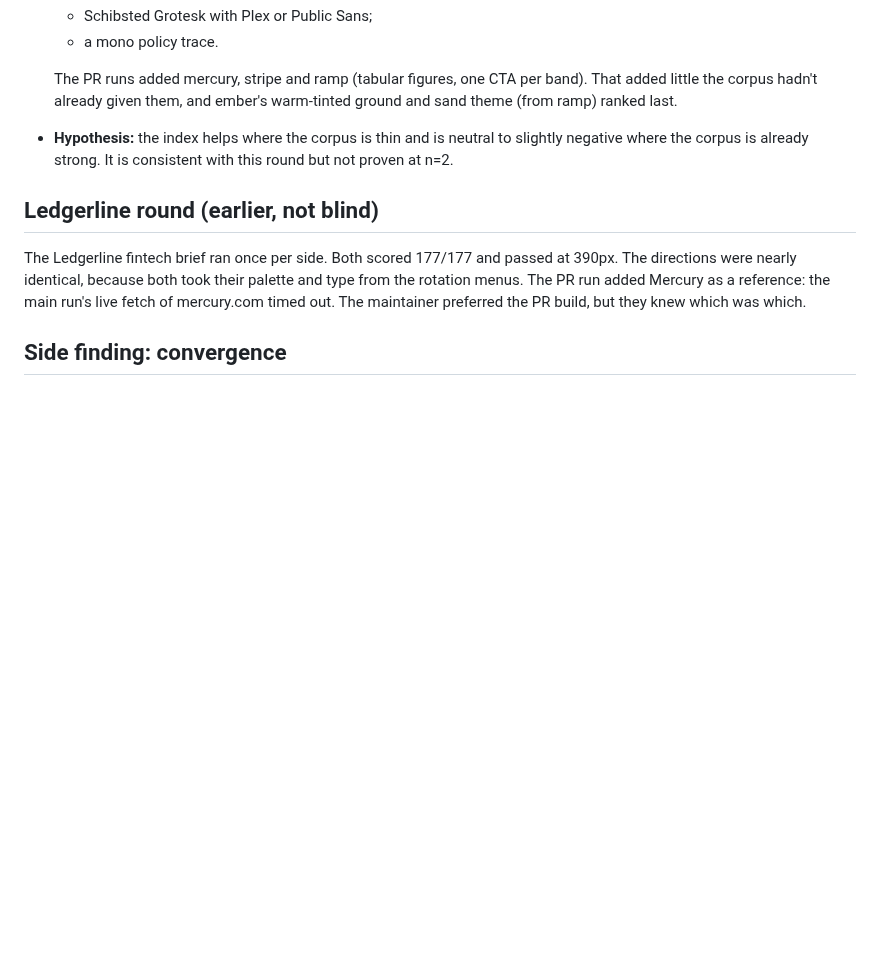
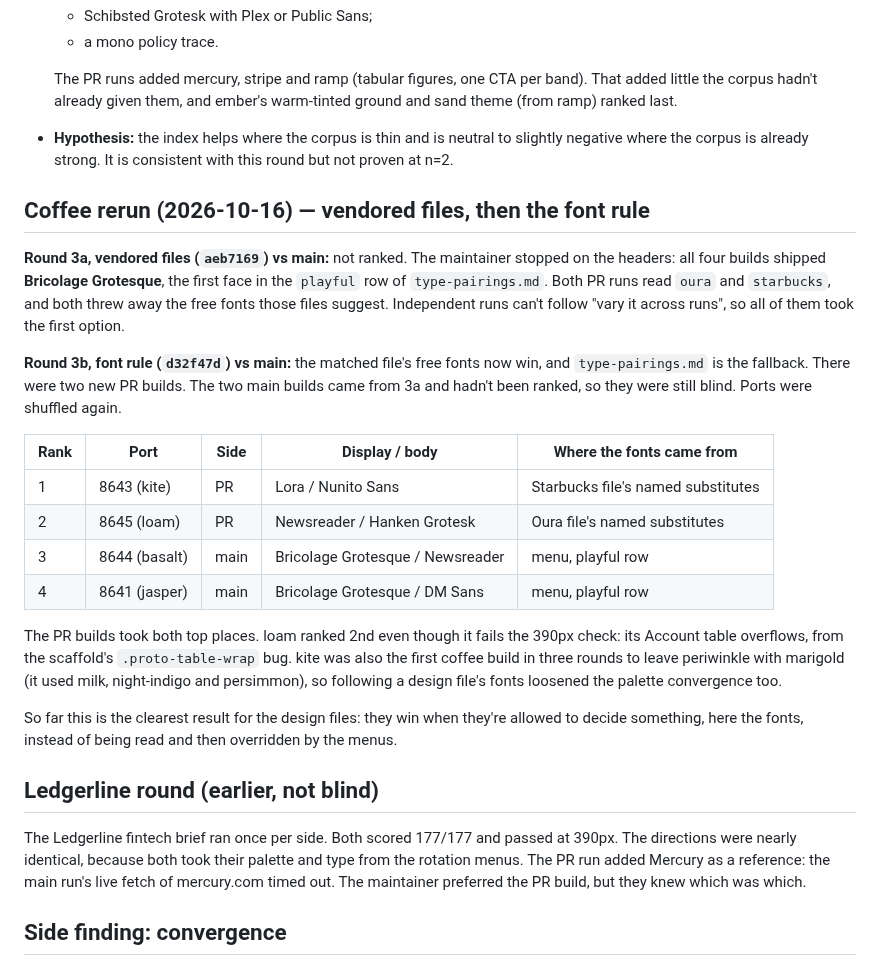
Before and after one commit to kurenn/claude-prototype, a Markdown page: benchmark/results/design-ab-2026-10-13.md, the part around the change. Drawn GitHub-style; blank space fills up the shorter version.

Commit message:
Record the coffee rerun: design-file fonts win 2-0
Co-Authored-By: Claude Opus 5.5 <noreply@anthropic.com>

```diff
--- a/benchmark/results/design-ab-2026-10-13.md
+++ b/benchmark/results/design-ab-2026-10-13.md
@@ -76,6 +76,33 @@ coffee, both PR builds ranked above both main builds.
   negative where the corpus is already strong. It is consistent with this round but not
   proven at n=2.
 
+## Coffee rerun (2026-10-16) — vendored files, then the font rule
+
+**Round 3a, vendored files (`aeb7169`) vs main:** not ranked. The maintainer stopped on the
+headers: all four builds shipped **Bricolage Grotesque**, the first face in the `playful` row of
+`type-pairings.md`. Both PR runs read `oura` and `starbucks`, and both threw away the free fonts
+those files suggest. Independent runs can't follow "vary it across runs", so all of them took the
+first option.
+
+**Round 3b, font rule (`d32f47d`) vs main:** the matched file's free fonts now win, and
+`type-pairings.md` is the fallback. There were two new PR builds. The two main builds came from
+3a and hadn't been ranked, so they were still blind. Ports were shuffled again.
+
+| Rank | Port | Side | Display / body | Where the fonts came from |
+|---|---|---|---|---|
+| 1 | 8643 (kite) | PR | Lora / Nunito Sans | Starbucks file's named substitutes |
+| 2 | 8645 (loam) | PR | Newsreader / Hanken Grotesk | Oura file's named substitutes |
+| 3 | 8644 (basalt) | main | Bricolage Grotesque / Newsreader | menu, playful row |
+| 4 | 8641 (jasper) | main | Bricolage Grotesque / DM Sans | menu, playful row |
+
+The PR builds took both top places. loam ranked 2nd even though it fails the 390px check: its
+Account table overflows, from the scaffold's `.proto-table-wrap` bug. kite was also the first
+coffee build in three rounds to leave periwinkle with marigold (it used milk, night-indigo and
+persimmon), so following a design file's fonts loosened the palette convergence too.
+
+So far this is the clearest result for the design files: they win when they're allowed to
+decide something, here the fonts, instead of being read and then overridden by the menus.
+
 ## Ledgerline round (earlier, not blind)
 
 The Ledgerline fintech brief ran once per side. Both scored 177/177 and passed at 390px.
```
